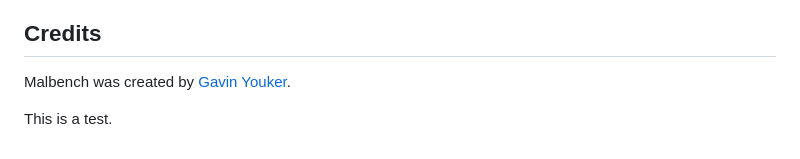
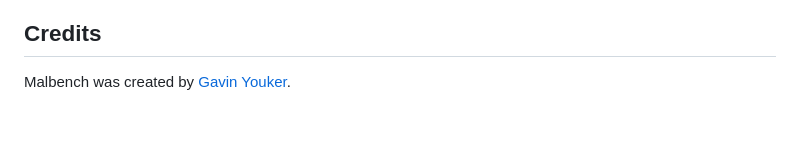
Before and after one commit to youkergav/Malbench, a Markdown page: README.md, the part around the change. Drawn GitHub-style; blank space fills up the shorter version.

```diff
--- a/README.md
+++ b/README.md
@@ -75,5 +75,3 @@ This project is licensed under the [GNU General Public License](https://www.gnu.
 
 ## Credits
 Malbench was created by [Gavin Youker](mailto:youkergav@gmail.com).
-
-This is a test.
```
